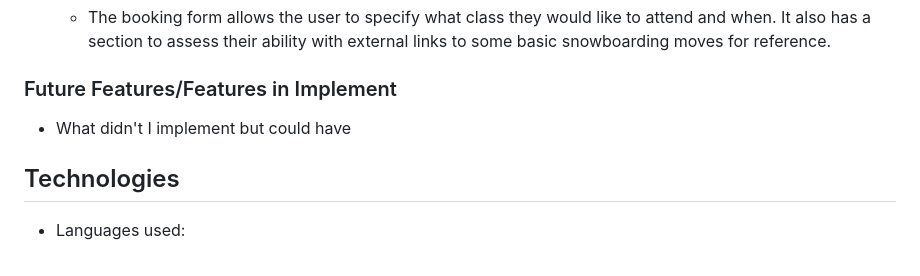
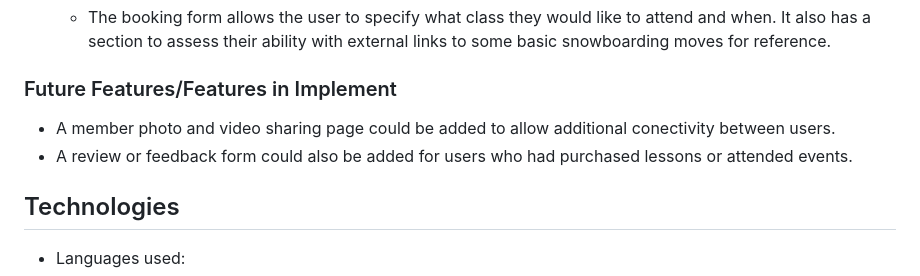
Before and after one commit to tdawes93/pwdr-n-ride, a Markdown page: README.md, the part around the change printed below. Drawn GitHub-style.

```diff
--- a/README.md
+++ b/README.md
@@ -170,7 +172,8 @@ As this is a front-end site made solely from HTML and CSS the booking form and n
 
 ### Future Features/Features in Implement
 
-- What didn't I implement but could have
+- A member photo and video sharing page could be added to allow additional conectivity between users.
+- A review or feedback form could also be added for users who had purchased lessons or attended events.
 
 ## Technologies
 
```
Also changed, not shown: other parts of README.md (+25 -1 lines), assets/readme.md-images/PwdrNRide_colourpalette.png (added), 1 other file.
